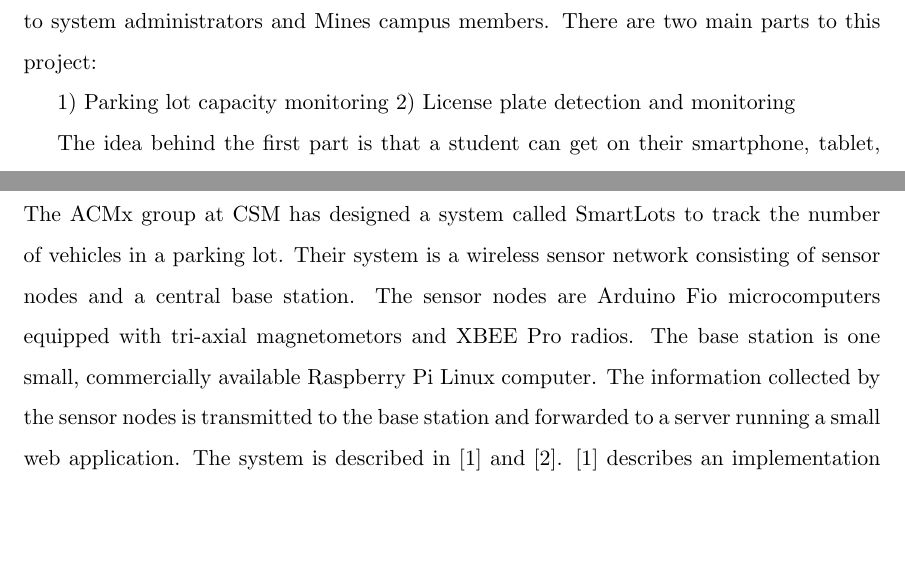
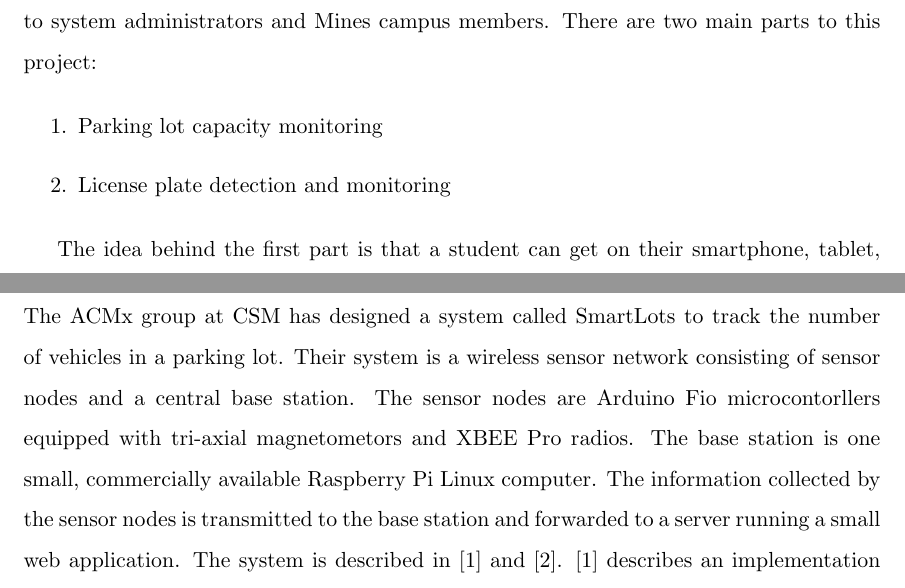
Before and after one commit to sgonzalez/wsn-parking-project, a LaTeX paper (proposal/proposal.tex): two parts of pages 2 and 3 of 5, joined at a grey line, cut so that both start at the same text, the shorter picture padded with empty space. Compiled offline with pdfLaTeX.

Commit message:
Fixes and tweaks

```diff
--- a/proposal/proposal.tex
+++ b/proposal/proposal.tex
@@ -30,8 +30,10 @@
 
 The parking lots at the Colorado School of Mines (CSM, Mines) are often a source of frustration for students and faculty members. Because space on campus is limited, the lots are often unable to accommodate everyone who needs to use them. Students need to decide which lot to park in before they go to class; however, knowing which lots have free spaces usually requires driving through the lots looking for a space. The extra time spent searching one or many lots can make students or faculty late for class. If campus members could find out which lots had available spaces before they arrived, much time and frustration could be saved. The goal of this project is to design and deploy a working parking lot monitoring system that will be the first step towards a better parking experience on the Mines campus. The system will keep track of both the number of vehicles in a parking lot and the license plate numbers of those vehicles. The information will be available online to system administrators and Mines campus members. There are two main parts to this project:
 
-1) Parking lot capacity monitoring
-2) License plate detection and monitoring
+\begin{enumerate}
+\item Parking lot capacity monitoring
+\item License plate detection and monitoring
+\end{enumerate}
 
 The idea behind the first part is that a student can get on their smartphone, tablet, or laptop before heading to class, see a nicely-formatted list/map of the lots on campus, and decide where to park based on how full each lot is. Administrators will monitor the information and make sure it is correct, updating the web application as needed with new statistics, lists and maps as more lots are added to the system. The Association for Computing Machinery group (ACMx) at Mines has already started working on a system for monitoring lot capacities (see description of the SmartLots project in section 1.2). We will collaborate closely with the ACMx group, integrating our work with theirs to create and deploy a working system by the end of this semester (May 2014).
 
@@ -40,7 +42,7 @@ The second part of the project is motivated by a desire to test the feasibility
 Our goal is to work with the ACMx group to deploy the system in two parking lots on campus, the CTLM upper lot and CTLM lower lot, which are the two closest parking lots to the CTLM building on the Mines campus. The system itself will consist of five main subsystems, which are described in detail in section 3.
 
 \subsection{Related Work}
-The ACMx group at CSM has designed a system called SmartLots to track the number of vehicles in a parking lot. Their system is a wireless sensor network consisting of sensor nodes and a central base station. The sensor nodes are Arduino Fio microcomputers equipped with tri-axial magnetometors and XBEE Pro radios. The base station is one small, commercially available Raspberry Pi Linux computer. The information collected by the sensor nodes is transmitted to the base station and forwarded to a server running a small web application. The system is described in \cite{stillwell2013} and \cite{parkingWiki}. \cite{stillwell2013} describes an implementation of a system to detect automobiles entering and exiting a parking lot using the Fio and the Raspberry Pi. This system uses the ubiquitous IEEE 802.15.4 communications standard to communicate automobile detection data from the sensor nodes to the base station. \cite{parkingWiki} describes the ongoing status of the ACMx project. At the time of writing this proposal, the group has created a website that will display the status of the CTLM upper and lower lots once the monitoring system has been deployed. \cite{parkingWiki} is updated periodically with new information about project progress. The project described in this proposal will augment and extend the ACMx project while collaborating closely with Stillwell (ACMx president and author of \cite{stillwell2013}), with the goal of a real world deployment by May 2014.
+The ACMx group at CSM has designed a system called SmartLots to track the number of vehicles in a parking lot. Their system is a wireless sensor network consisting of sensor nodes and a central base station. The sensor nodes are Arduino Fio microcontorllers equipped with tri-axial magnetometors and XBEE Pro radios. The base station is one small, commercially available Raspberry Pi Linux computer. The information collected by the sensor nodes is transmitted to the base station and forwarded to a server running a small web application. The system is described in \cite{stillwell2013} and \cite{parkingWiki}. \cite{stillwell2013} describes an implementation of a system to detect automobiles entering and exiting a parking lot using the Fio and the Raspberry Pi. This system uses the ubiquitous IEEE 802.15.4 communications standard to communicate automobile detection data from the sensor nodes to the base station. \cite{parkingWiki} describes the ongoing status of the ACMx project. At the time of writing this proposal, the group has created a website that will display the status of the CTLM upper and lower lots once the monitoring system has been deployed. \cite{parkingWiki} is updated periodically with new information about project progress. The project described in this proposal will augment and extend the ACMx project while collaborating closely with Stillwell (ACMx president and author of \cite{stillwell2013}), with the goal of a real world deployment by May 2014.
 
 \section{Proposed Work}
 \subsection{Overview}
```
Also changed, not shown: proposal/proposal.pdf, proposal/proposal.tex (2 more changed lines), 3 other files.
